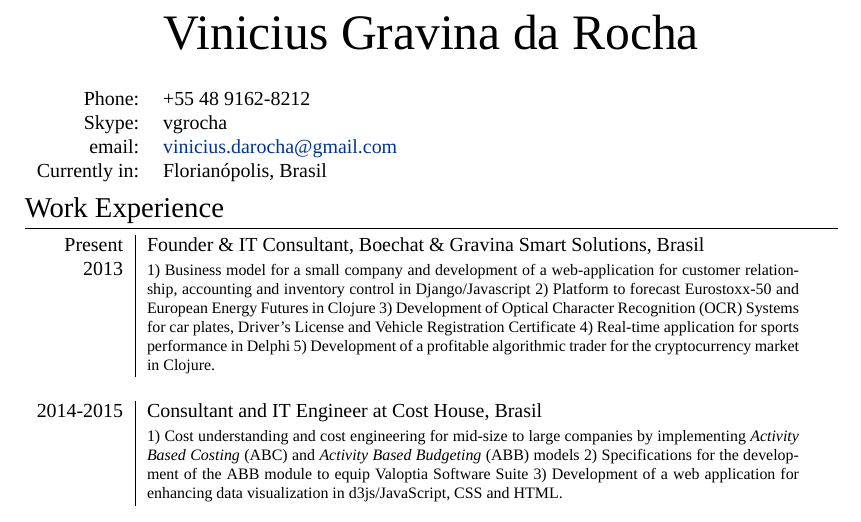
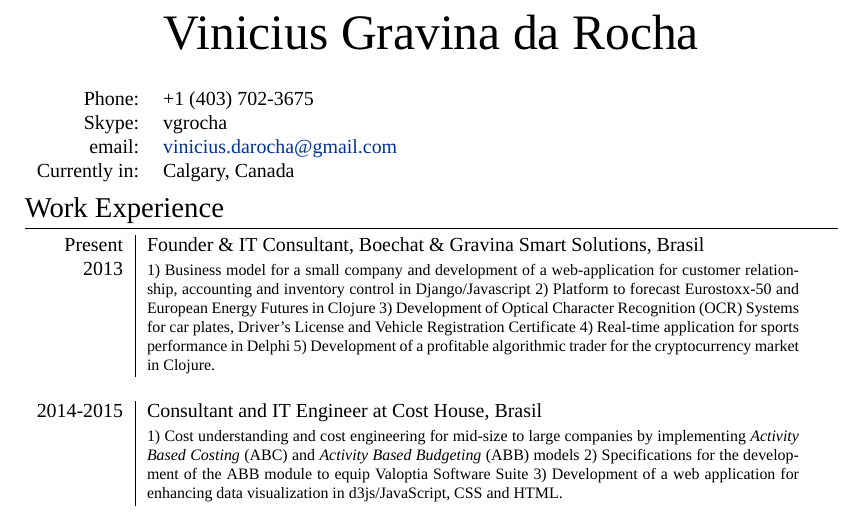
Before and after one commit to vgrocha/CV-VGR, a LaTeX CV (CV-Eng-VGR.tex): part of the page, cut so that both start at the same text. Compiled offline with XeLaTeX; a missing font is replaced by an installed copy or a similar font.

Commit message:
updated address to Canada

```diff
--- a/CV-Eng-VGR.tex
+++ b/CV-Eng-VGR.tex
@@ -63,7 +63,7 @@
 
 \begin{tabular}{rl}
   \textsc{Phone:} &
-  +55 48 9162-8212\\
+  +1 (403) 702-3675\\
 
   \textsc{Skype:} &
   vgrocha\\
@@ -72,7 +72,7 @@
 \href{mailto:vinicius.darocha@gmail.com}{vinicius.darocha@gmail.com} \\
 
 \textsc{Currently in:} &
-Florianópolis, Brasil
+Calgary, Canada
 
 \end{tabular}
 
```
